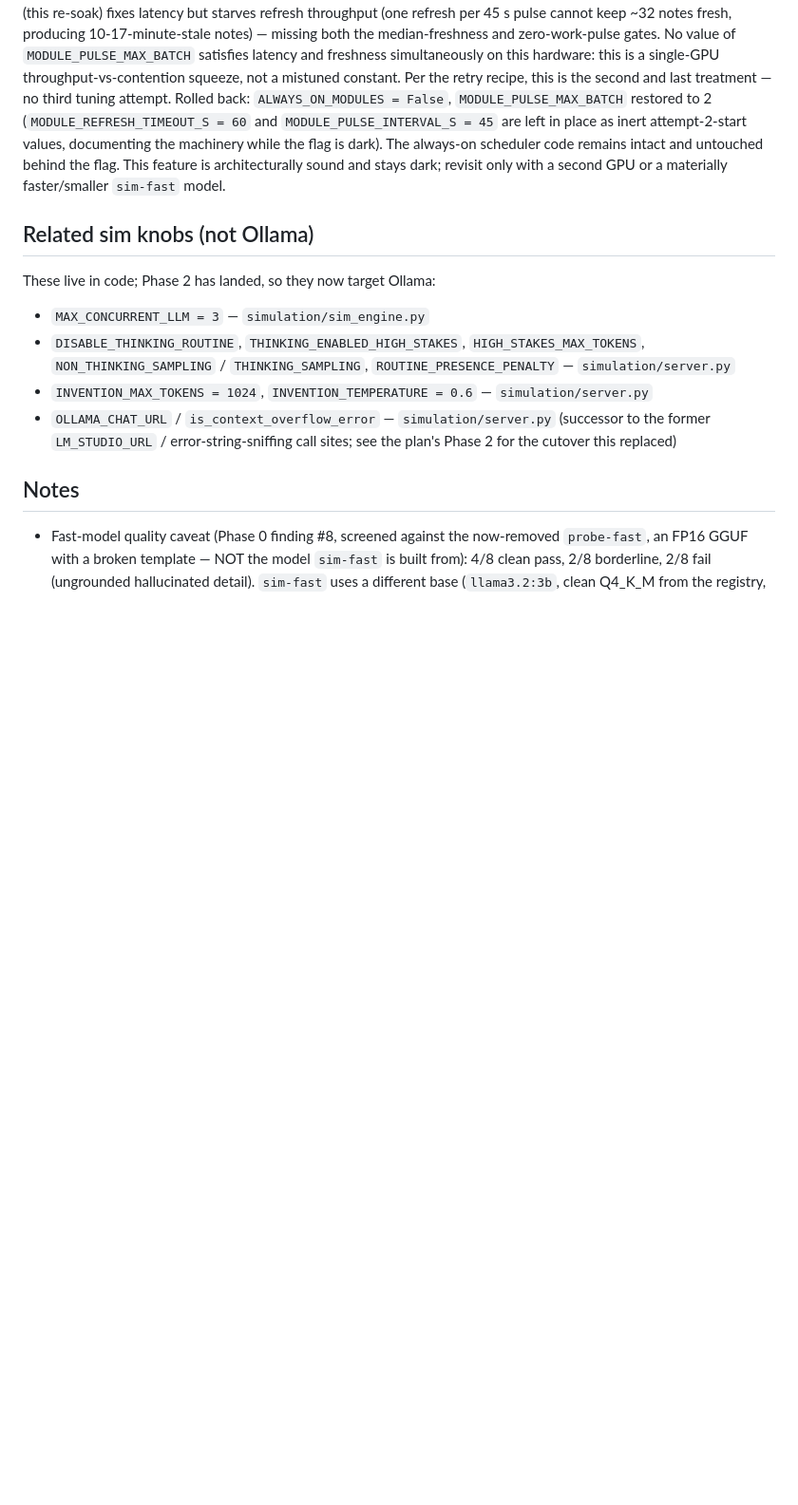
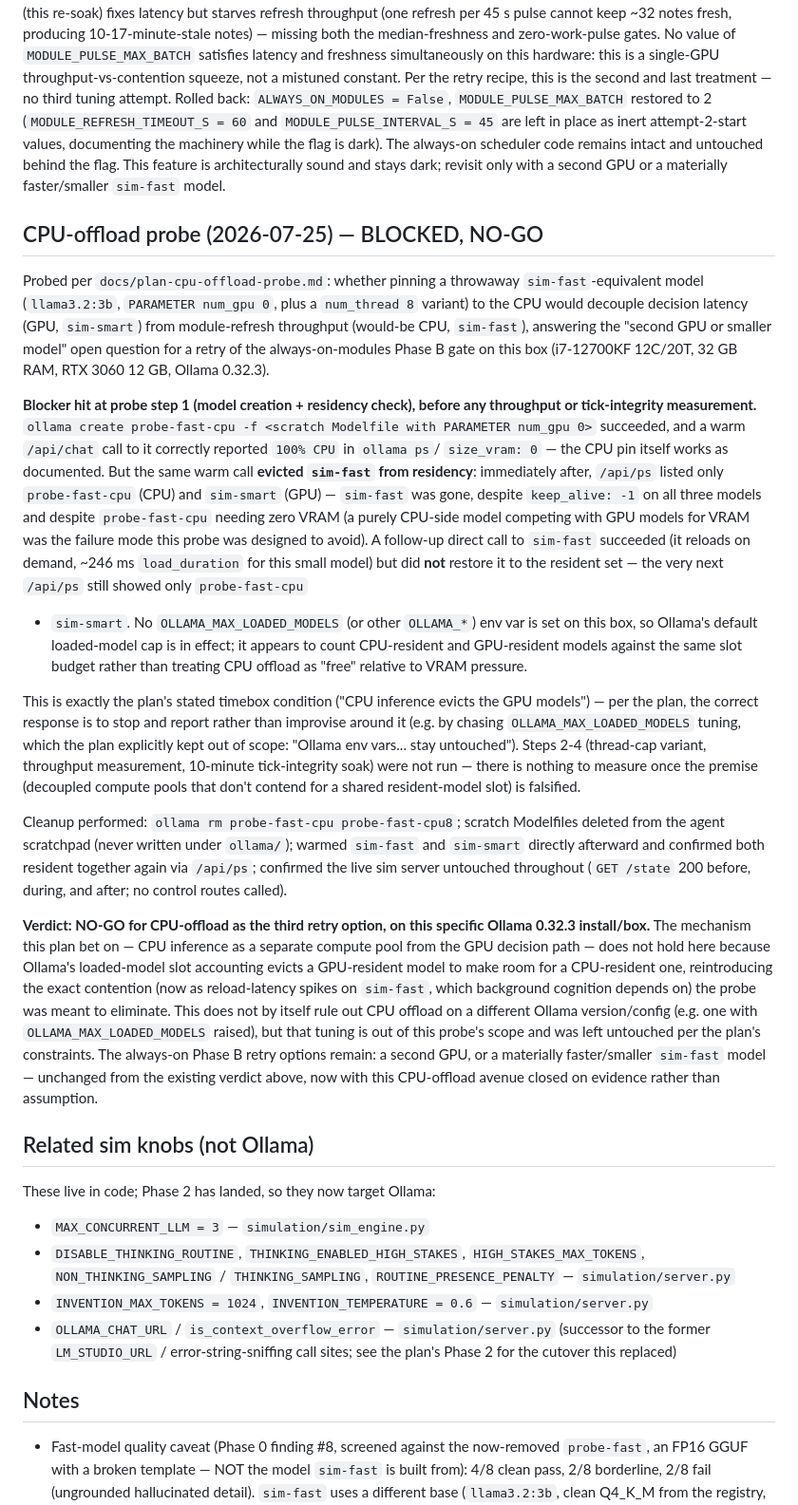
Before and after one commit to dbrito1231/simulation, a Markdown page: ollama_config.md, the part around the change. Shown at 95% size. Rendered like a GitHub page; blank space fills up the shorter version.

Commit message:
ollama: CPU-offload probe findings
Co-Authored-By: Claude Fable 5 <noreply@anthropic.com>

```diff
--- a/ollama_config.md
+++ b/ollama_config.md
@@ -346,6 +346,64 @@ behind the flag. This feature is architecturally sound and stays dark;
 revisit only with a second GPU or a materially faster/smaller `sim-fast`
 model.
 
+## CPU-offload probe (2026-07-25) — BLOCKED, NO-GO
+
+Probed per `docs/plan-cpu-offload-probe.md`: whether pinning a throwaway
+`sim-fast`-equivalent model (`llama3.2:3b`, `PARAMETER num_gpu 0`, plus a
+`num_thread 8` variant) to the CPU would decouple decision latency (GPU,
+`sim-smart`) from module-refresh throughput (would-be CPU, `sim-fast`),
+answering the "second GPU or smaller model" open question for a retry of
+the always-on-modules Phase B gate on this box (i7-12700KF 12C/20T, 32 GB
+RAM, RTX 3060 12 GB, Ollama 0.32.3).
+
+**Blocker hit at probe step 1 (model creation + residency check), before
+any throughput or tick-integrity measurement.** `ollama create probe-fast-cpu
+-f <scratch Modelfile with PARAMETER num_gpu 0>` succeeded, and a warm
+`/api/chat` call to it correctly reported `100% CPU` in `ollama ps`/
+`size_vram: 0` — the CPU pin itself works as documented. But the same warm
+call **evicted `sim-fast` from residency**: immediately after, `/api/ps`
+listed only `probe-fast-cpu` (CPU) and `sim-smart` (GPU) — `sim-fast` was
+gone, despite `keep_alive: -1` on all three models and despite
+`probe-fast-cpu` needing zero VRAM (a purely CPU-side model competing with
+GPU models for VRAM was the failure mode this probe was designed to avoid).
+A follow-up direct call to `sim-fast` succeeded (it reloads on demand,
+~246 ms `load_duration` for this small model) but did **not** restore it to
+the resident set — the very next `/api/ps` still showed only `probe-fast-cpu`
++ `sim-smart`. No `OLLAMA_MAX_LOADED_MODELS` (or other `OLLAMA_*`) env var is
+set on this box, so Ollama's default loaded-model cap is in effect; it
+appears to count CPU-resident and GPU-resident models against the same slot
+budget rather than treating CPU offload as "free" relative to VRAM pressure.
+
+This is exactly the plan's stated timebox condition ("CPU inference evicts
+the GPU models") — per the plan, the correct response is to stop and report
+rather than improvise around it (e.g. by chasing `OLLAMA_MAX_LOADED_MODELS`
+tuning, which the plan explicitly kept out of scope: "Ollama env vars...
+stay untouched"). Steps 2-4 (thread-cap variant, throughput measurement,
+10-minute tick-integrity soak) were not run — there is nothing to measure
+once the premise (decoupled compute pools that don't contend for a shared
+resident-model slot) is falsified.
+
+Cleanup performed: `ollama rm probe-fast-cpu probe-fast-cpu8`; scratch
+Modelfiles deleted from the agent scratchpad (never written under `ollama/`);
+warmed `sim-fast` and `sim-smart` directly afterward and confirmed both
+resident together again via `/api/ps`; confirmed the live sim server
+untouched throughout (`GET /state` 200 before, during, and after; no control
+routes called).
+
+**Verdict: NO-GO for CPU-offload as the third retry option, on this specific
+Ollama 0.32.3 install/box.** The mechanism this plan bet on — CPU inference
+as a separate compute pool from the GPU decision path — does not hold here
+because Ollama's loaded-model slot accounting evicts a GPU-resident model to
+make room for a CPU-resident one, reintroducing the exact contention (now as
+reload-latency spikes on `sim-fast`, which background cognition depends on)
+the probe was meant to eliminate. This does not by itself rule out CPU
+offload on a different Ollama version/config (e.g. one with `OLLAMA_MAX_LOADED_MODELS`
+raised), but that tuning is out of this probe's scope and was left untouched
+per the plan's constraints. The always-on Phase B retry options remain: a
+second GPU, or a materially faster/smaller `sim-fast` model — unchanged from
+the existing verdict above, now with this CPU-offload avenue closed on
+evidence rather than assumption.
+
 ## Related sim knobs (not Ollama)
 
 These live in code; Phase 2 has landed, so they now target Ollama:
```
Also changed, not shown: TASKS_PENDING.md (+9 -3 lines).
